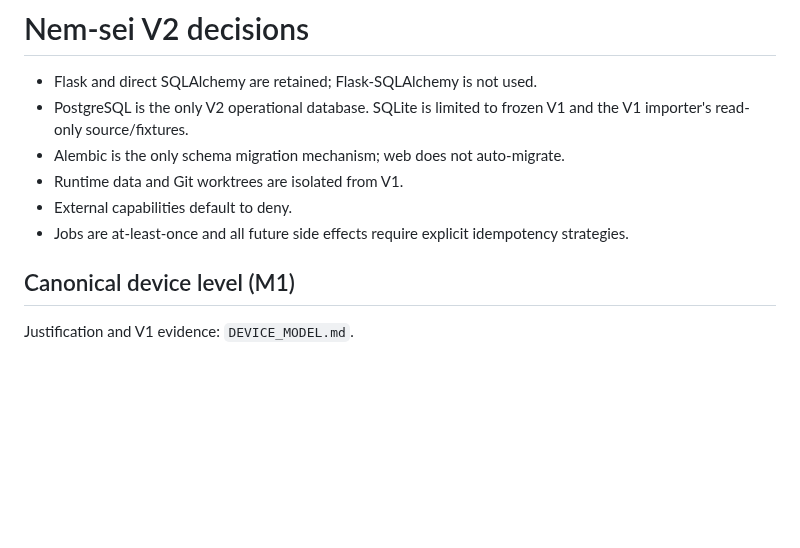
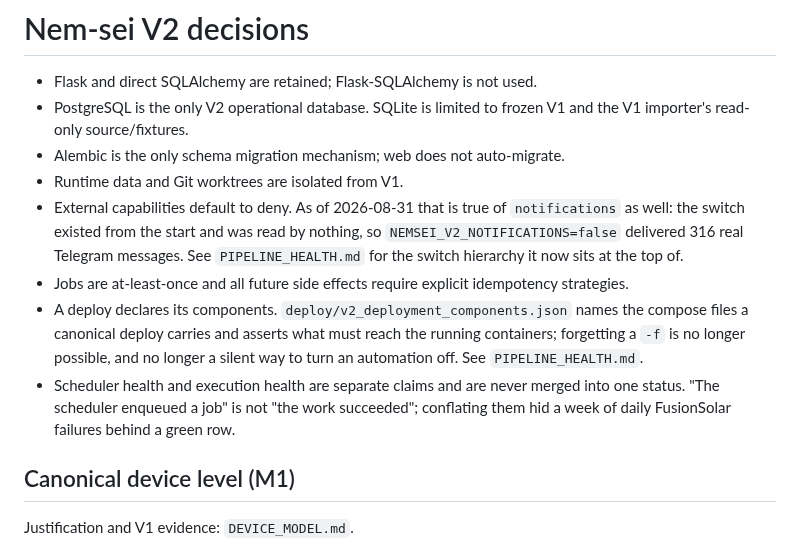
Before and after one commit to Rabinho2000/Nem-sei, a Markdown page: docs/v2/DECISIONS.md, the part around the change. GitHub-like rendering; blank space fills up the shorter version.

```diff
--- a/docs/v2/DECISIONS.md
+++ b/docs/v2/DECISIONS.md
@@ -5,9 +5,21 @@
   V1 and the V1 importer's read-only source/fixtures.
 - Alembic is the only schema migration mechanism; web does not auto-migrate.
 - Runtime data and Git worktrees are isolated from V1.
-- External capabilities default to deny.
+- External capabilities default to deny. As of 2026-08-31 that is true of
+  `notifications` as well: the switch existed from the start and was read by
+  nothing, so `NEMSEI_V2_NOTIFICATIONS=false` delivered 316 real Telegram
+  messages. See `PIPELINE_HEALTH.md` for the switch hierarchy it now sits at
+  the top of.
 - Jobs are at-least-once and all future side effects require explicit
   idempotency strategies.
+- A deploy declares its components. `deploy/v2_deployment_components.json`
+  names the compose files a canonical deploy carries and asserts what must
+  reach the running containers; forgetting a `-f` is no longer possible, and
+  no longer a silent way to turn an automation off. See `PIPELINE_HEALTH.md`.
+- Scheduler health and execution health are separate claims and are never
+  merged into one status. "The scheduler enqueued a job" is not "the work
+  succeeded"; conflating them hid a week of daily FusionSolar failures behind
+  a green row.
 
 ## Canonical device level (M1)
 
```
Also changed, not shown: docs/v2/PIPELINE_HEALTH.md (added, +226 -0 lines).
